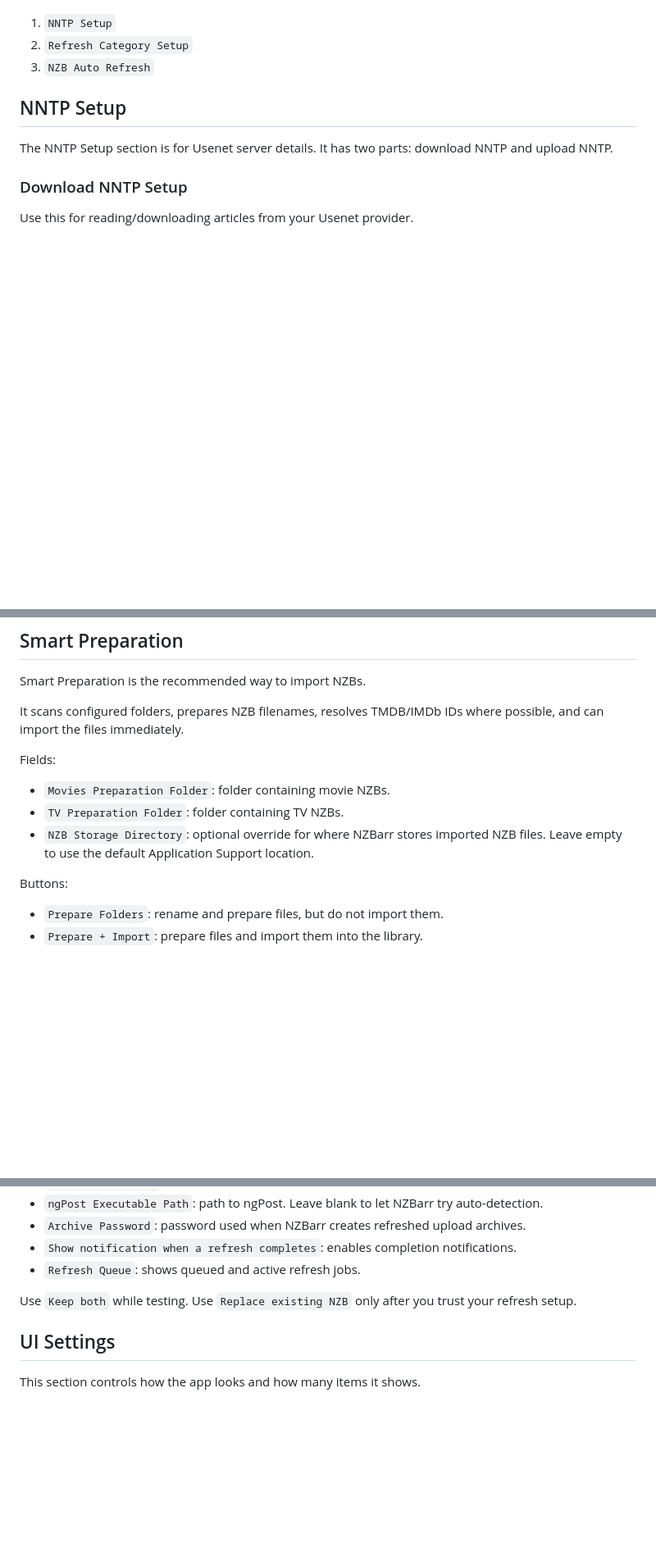
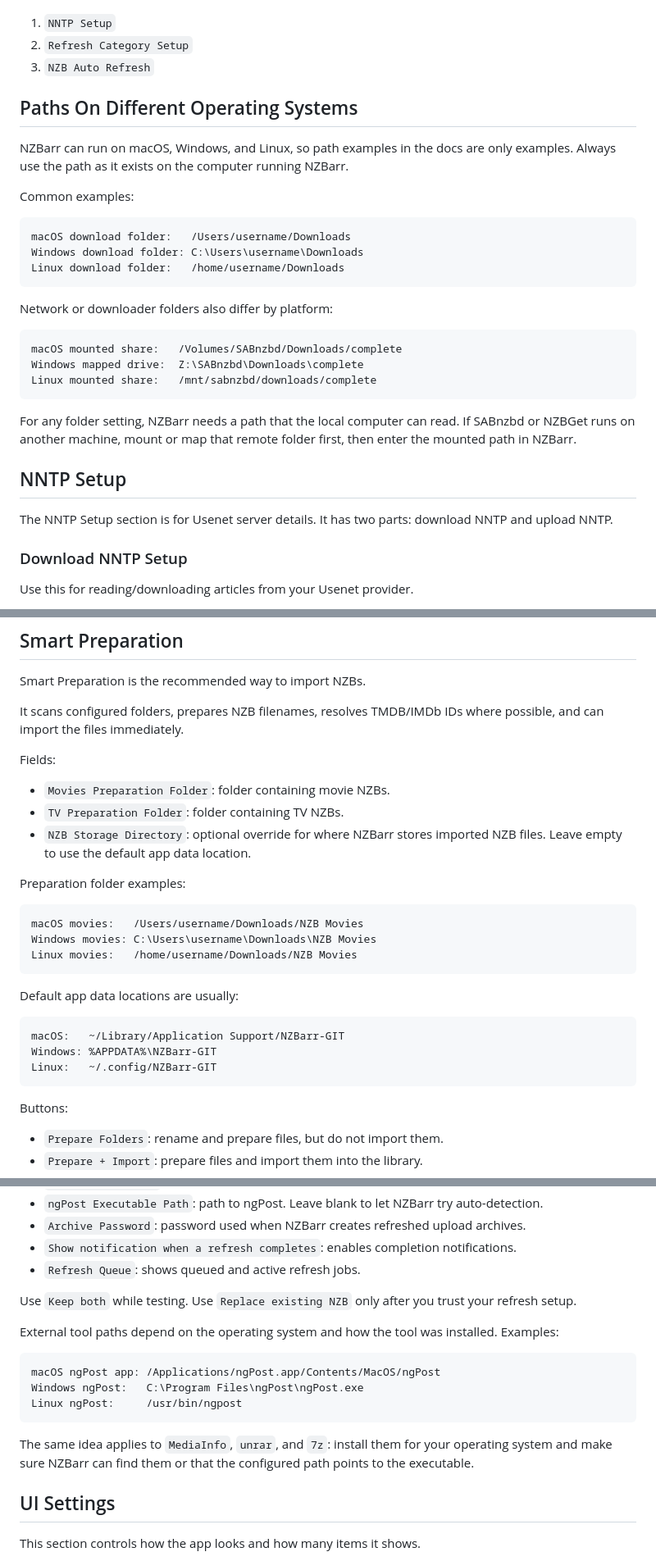
Before and after one commit to NZBarr/NZBarr-Desktop, a Markdown page: docs/settings.md, 3 parts joined by grey strips. Shown at 82% size. Drawn GitHub-style; blank space fills up the shorter version.

````diff
--- a/docs/settings.md
+++ b/docs/settings.md
@@ -13,6 +13,28 @@ For Auto Refresh and reposting, you also need:
 1. `NNTP Setup`
 2. `Refresh Category Setup`
 3. `NZB Auto Refresh`
+
+## Paths On Different Operating Systems
+
+NZBarr can run on macOS, Windows, and Linux, so path examples in the docs are only examples. Always use the path as it exists on the computer running NZBarr.
+
+Common examples:
+
+```text
+macOS download folder:   /Users/username/Downloads
+Windows download folder: C:\Users\username\Downloads
+Linux download folder:   /home/username/Downloads
+```
+
+Network or downloader folders also differ by platform:
+
+```text
+macOS mounted share:   /Volumes/SABnzbd/Downloads/complete
+Windows mapped drive:  Z:\SABnzbd\Downloads\complete
+Linux mounted share:   /mnt/sabnzbd/downloads/complete
+```
+
+For any folder setting, NZBarr needs a path that the local computer can read. If SABnzbd or NZBGet runs on another machine, mount or map that remote folder first, then enter the mounted path in NZBarr.
 
 ## NNTP Setup
 
@@ -178,7 +224,23 @@ Fields:
 
 - `Movies Preparation Folder`: folder containing movie NZBs.
 - `TV Preparation Folder`: folder containing TV NZBs.
-- `NZB Storage Directory`: optional override for where NZBarr stores imported NZB files. Leave empty to use the default Application Support location.
+- `NZB Storage Directory`: optional override for where NZBarr stores imported NZB files. Leave empty to use the default app data location.
+
+Preparation folder examples:
+
+```text
+macOS movies:   /Users/username/Downloads/NZB Movies
+Windows movies: C:\Users\username\Downloads\NZB Movies
+Linux movies:   /home/username/Downloads/NZB Movies
+```
+
+Default app data locations are usually:
+
+```text
+macOS:   ~/Library/Application Support/NZBarr-GIT
+Windows: %APPDATA%\NZBarr-GIT
+Linux:   ~/.config/NZBarr-GIT
+```
 
 Buttons:
 
@@ -220,6 +282,16 @@ Fields:
 
 Use `Keep both` while testing. Use `Replace existing NZB` only after you trust your refresh setup.
 
+External tool paths depend on the operating system and how the tool was installed. Examples:
+
+```text
+macOS ngPost app: /Applications/ngPost.app/Contents/MacOS/ngPost
+Windows ngPost:   C:\Program Files\ngPost\ngPost.exe
+Linux ngPost:     /usr/bin/ngpost
+```
+
+The same idea applies to `MediaInfo`, `unrar`, and `7z`: install them for your operating system and make sure NZBarr can find them or that the configured path points to the executable.
+
 ## UI Settings
 
 This section controls how the app looks and how many items it shows.
````
Also changed, not shown: other parts of docs/settings.md (+24 -0 lines), README.md (+9 -3 lines).
